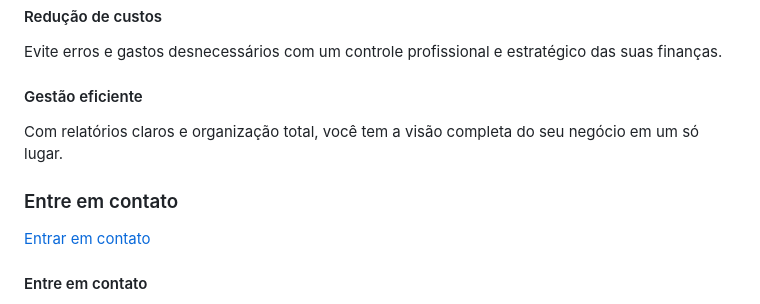
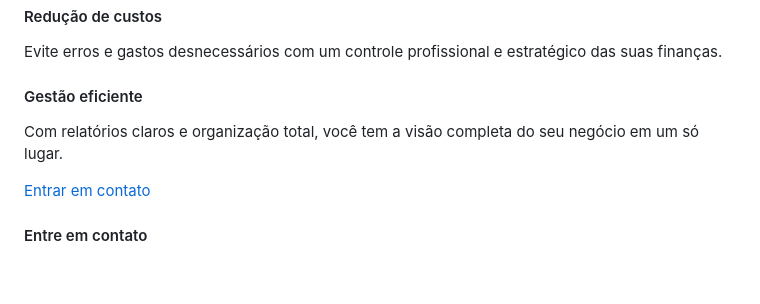
Before and after one commit to gabrieelwilliam-source/D3-Financeiro, a Markdown page: README.md, the part around the change. GitHub-like rendering; blank space fills up the shorter version.

Commit message:
Remove contact heading from README
Removed the 'Entre em contato' heading from the contact section.

```diff
--- a/README.md
+++ b/README.md
@@ -291,7 +291,6 @@
   </section>
 
   <section class="contact" id="contato">
-    <h3>Entre em contato</h3>
     <a href="https://wa.me/554797768710" target="_blank" class="whatsapp-button">Entrar em contato</a>
   </section>
 
```
